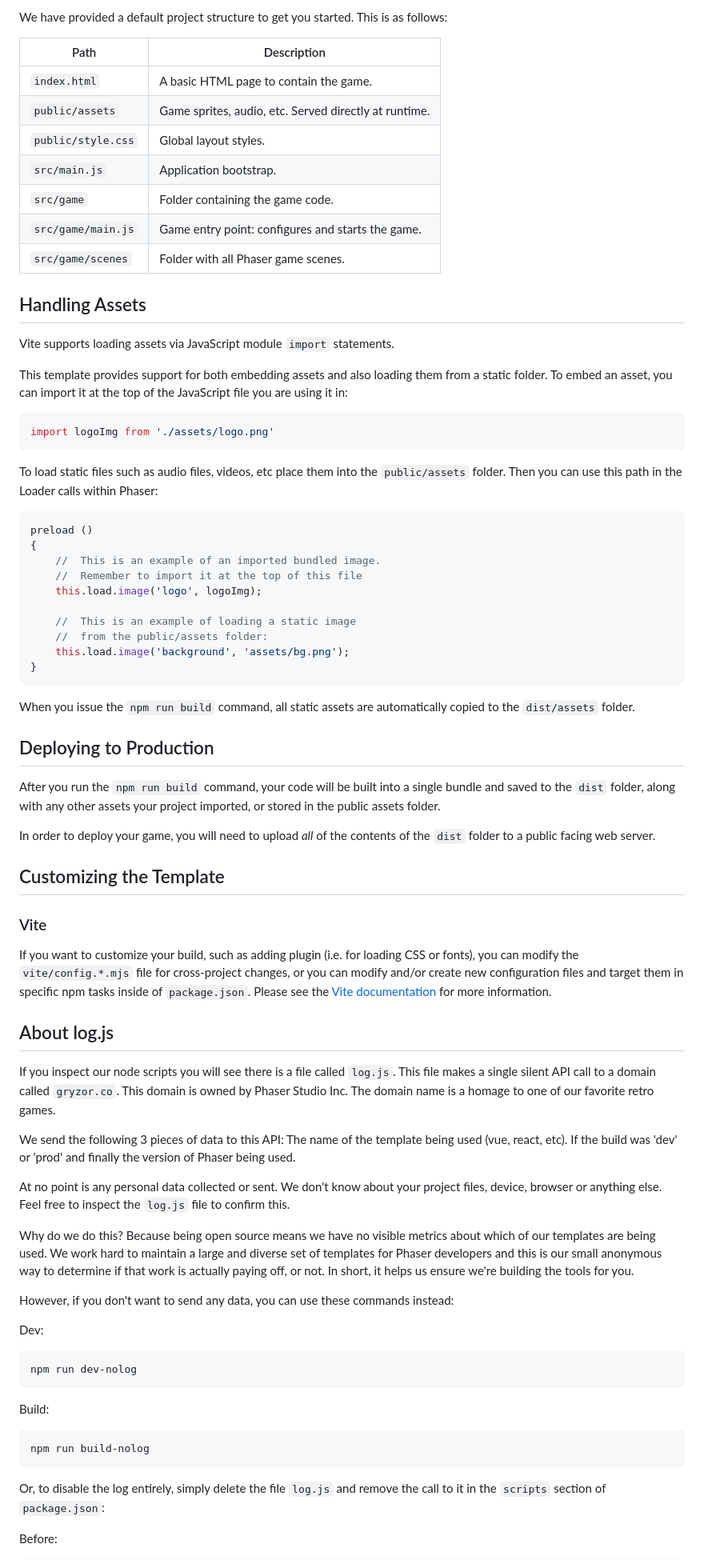
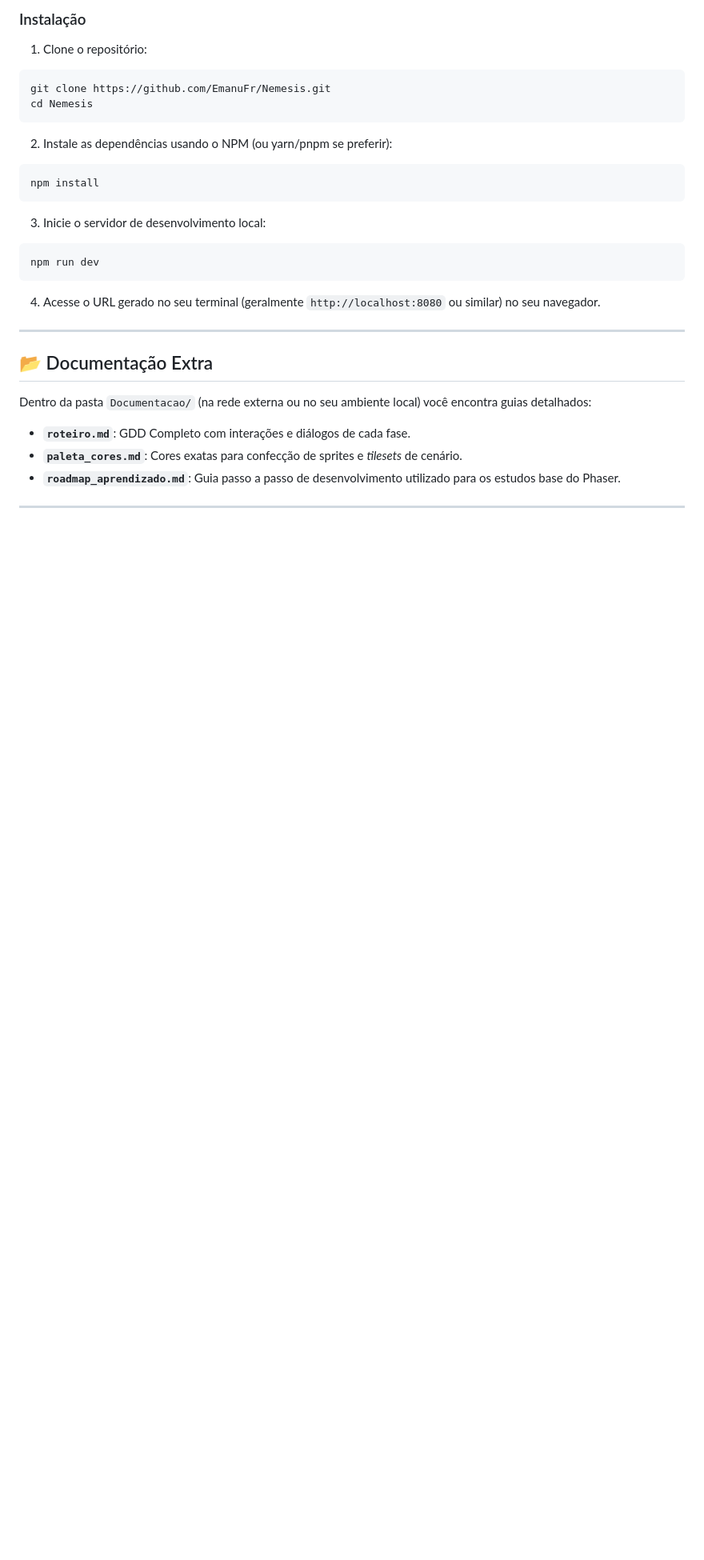
Before and after one commit to EmanuFr/Nemesis, a Markdown page: README.md, the part around one of its changes. Shown at 80% size. GitHub-like rendering; blank space fills up the shorter version.

Commit message:
docs: Adiciona README descritivo do jogo

````diff
--- a/README.md
+++ b/README.md
@@ -40,80 +45,30 @@ Once the server is running you can edit any of the files in the `src` folder. Vi
 
-We have provided a default project structure to get you started. This is as follows:
-
-| Path                         | Description                                                |
-|------------------------------|------------------------------------------------------------|
-| `index.html`                 | A basic HTML page to contain the game.                     |
-| `public/assets`              | Game sprites, audio, etc. Served directly at runtime.      |
-| `public/style.css`           | Global layout styles.                                      |
-| `src/main.js`                | Application bootstrap.                                     |
-| `src/game`                   | Folder containing the game code.                           |
-| `src/game/main.js`           | Game entry point: configures and starts the game.          |
-| `src/game/scenes`            | Folder with all Phaser game scenes.                        |
-
-## Handling Assets
-
-Vite supports loading assets via JavaScript module `import` statements.
-
-This template provides support for both embedding assets and also loading them from a static folder. To embed an asset, you can import it at the top of the JavaScript file you are using it in:
-
-```js
-import logoImg from './assets/logo.png'
+### Instalação
+1. Clone o repositório:
+```bash
+git clone https://github.com/EmanuFr/Nemesis.git
+cd Nemesis
 ```
 
-To load static files such as audio files, videos, etc place them into the `public/assets` folder. Then you can use this path in the Loader calls within Phaser:
-
-```js
-preload ()
-{
-    //  This is an example of an imported bundled image.
-    //  Remember to import it at the top of this file
-    this.load.image('logo', logoImg);
-
-    //  This is an example of loading a static image
-    //  from the public/assets folder:
-    this.load.image('background', 'assets/bg.png');
-}
+2. Instale as dependências usando o NPM (ou yarn/pnpm se preferir):
+```bash
+npm install
 ```
 
-When you issue the `npm run build` command, all static assets are automatically copied to the `dist/assets` folder.
-
-## Deploying to Production
-
-After you run the `npm run build` command, your code will be built into a single bundle and saved to the `dist` folder, along with any other assets your project imported, or stored in the public assets folder.
-
-In order to deploy your game, you will need to upload *all* of the contents of the `dist` folder to a public facing web server.
-
-## Customizing the Template
-
-### Vite
-
-If you want to customize your build, such as adding plugin (i.e. for loading CSS or fonts), you can modify the `vite/config.*.mjs` file for cross-project changes, or you can modify and/or create new configuration files and target them in specific npm tasks inside of `package.json`. Please see the [Vite documentation](https://vitejs.dev/) for more information.
-
-## About log.js
-
-If you inspect our node scripts you will see there is a file called `log.js`. This file makes a single silent API call to a domain called `gryzor.co`. This domain is owned by Phaser Studio Inc. The domain name is a homage to one of our favorite retro games.
-
-We send the following 3 pieces of data to this API: The name of the template being used (vue, react, etc). If the build was 'dev' or 'prod' and finally the version of Phaser being used.
-
-At no point is any personal data collected or sent. We don't know about your project files, device, browser or anything else. Feel free to inspect the `log.js` file to confirm this.
-
-Why do we do this? Because being open source means we have no visible metrics about which of our templates are being used. We work hard to maintain a large and diverse set of templates for Phaser developers and this is our small anonymous way to determine if that work is actually paying off, or not. In short, it helps us ensure we're building the tools for you.
-
-However, if you don't want to send any data, you can use these commands instead:
-
-Dev:
-
+3. Inicie o servidor de desenvolvimento local:
 ```bash
-npm run dev-nolog
+npm run dev
 ```
 
-Build:
+4. Acesse o URL gerado no seu terminal (geralmente `http://localhost:8080` ou similar) no seu navegador.
 
-```bash
-npm run build-nolog
-```
+---
 
-Or, to disable the log entirely, simply delete the file `log.js` and remove the call to it in the `scripts` section of `package.json`:
+## 📂 Documentação Extra
+Dentro da pasta `Documentacao/` (na rede externa ou no seu ambiente local) você encontra guias detalhados:
+- **`roteiro.md`**: GDD Completo com interações e diálogos de cada fase.
+- **`paleta_cores.md`**: Cores exatas para confecção de sprites e *tilesets* de cenário.
+- **`roadmap_aprendizado.md`**: Guia passo a passo de desenvolvimento utilizado para os estudos base do Phaser.
 
-Before:
+---
 
````
Also changed, not shown: other parts of README.md (+29 -57 lines).
